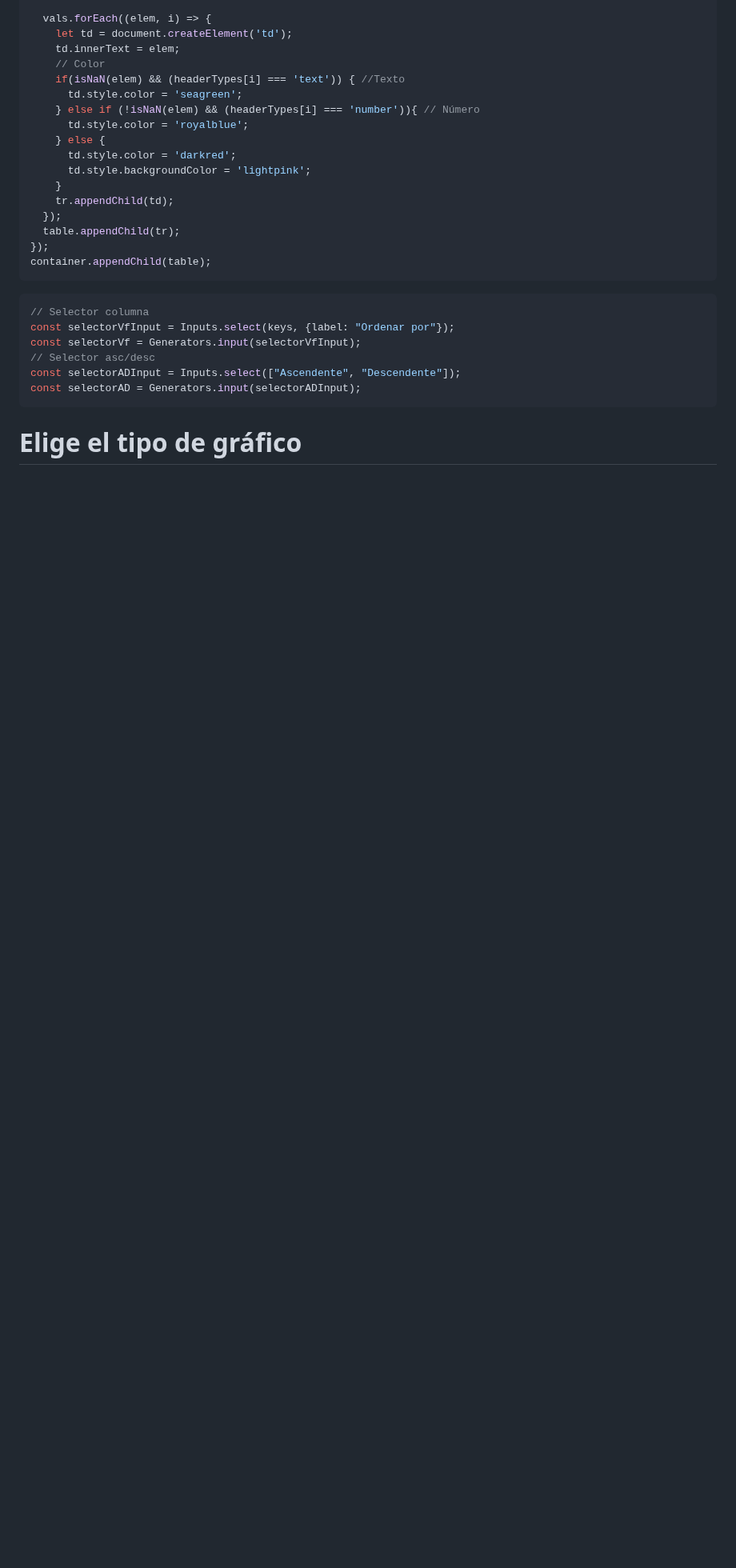
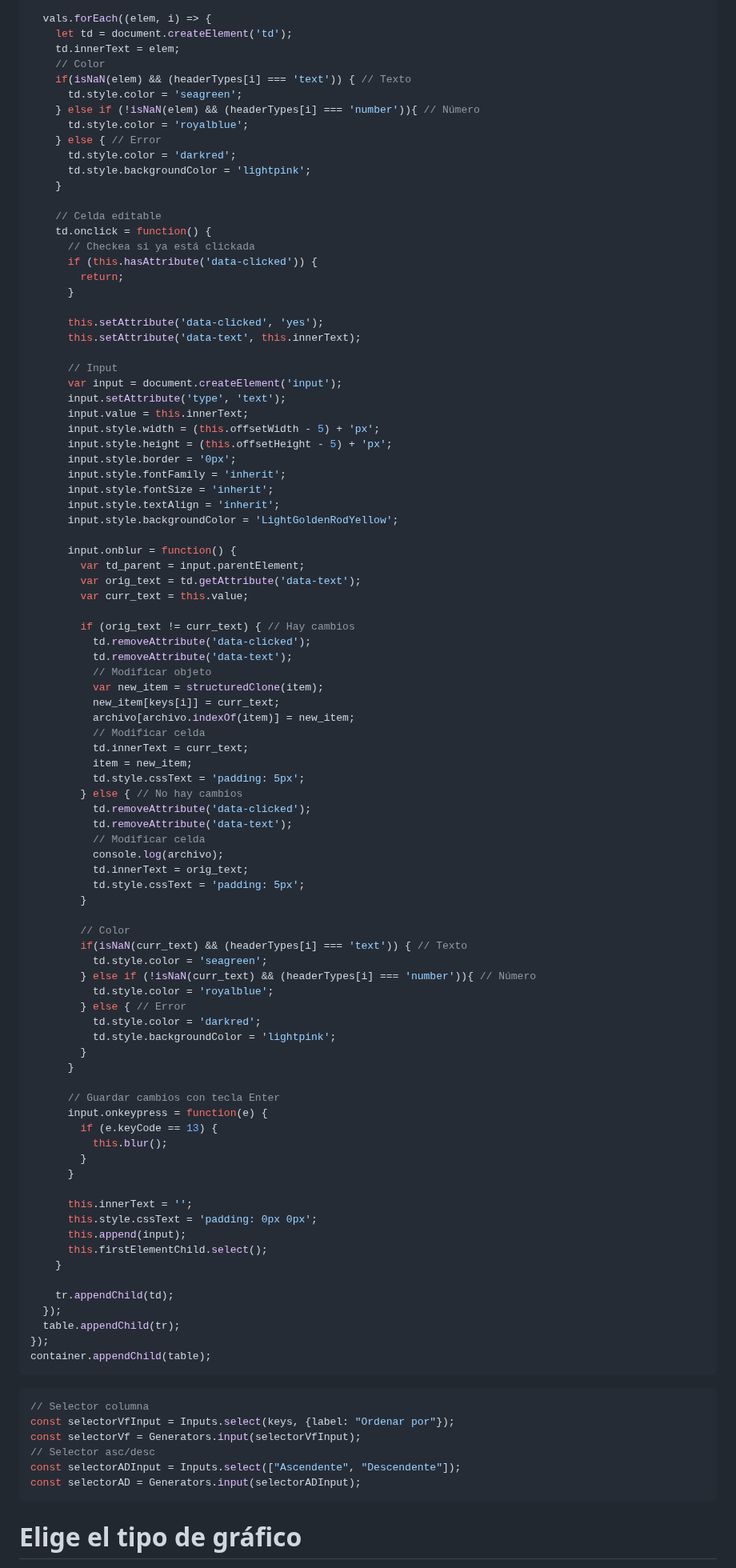
Before and after one commit to DavidPriSan/CorpusLing, a Markdown page: corpus_ling/src/index.md, the part around one of its changes. Shown at 80% size. Rendered like a GitHub page; blank space fills up the shorter version.

Commit message:
Tabla Verificación editable
Ahora se pueden editar las celdas de la tabla de forma individual.

```diff
--- a/corpus_ling/src/index.md
+++ b/corpus_ling/src/index.md
@@ -271,14 +288,86 @@ archivo.forEach((item) => {
     let td = document.createElement('td');
     td.innerText = elem;
     // Color
-    if(isNaN(elem) && (headerTypes[i] === 'text')) { //Texto
+    if(isNaN(elem) && (headerTypes[i] === 'text')) { // Texto
       td.style.color = 'seagreen';
     } else if (!isNaN(elem) && (headerTypes[i] === 'number')){ // Número
       td.style.color = 'royalblue';
-    } else {
+    } else { // Error
       td.style.color = 'darkred';
       td.style.backgroundColor = 'lightpink';
     }
+
+    // Celda editable
+    td.onclick = function() {
+      // Checkea si ya está clickada
+      if (this.hasAttribute('data-clicked')) {
+        return;
+      }
+
+      this.setAttribute('data-clicked', 'yes');
+      this.setAttribute('data-text', this.innerText);
+
+      // Input
+      var input = document.createElement('input');
+      input.setAttribute('type', 'text');
+      input.value = this.innerText;
+      input.style.width = (this.offsetWidth - 5) + 'px';
+      input.style.height = (this.offsetHeight - 5) + 'px';
+      input.style.border = '0px';
+      input.style.fontFamily = 'inherit';
+      input.style.fontSize = 'inherit';
+      input.style.textAlign = 'inherit';
+      input.style.backgroundColor = 'LightGoldenRodYellow';
+
+      input.onblur = function() {
+        var td_parent = input.parentElement;
+        var orig_text = td.getAttribute('data-text');
+        var curr_text = this.value;
+
+        if (orig_text != curr_text) { // Hay cambios
+          td.removeAttribute('data-clicked');
+          td.removeAttribute('data-text');
+          // Modificar objeto
+          var new_item = structuredClone(item);
+          new_item[keys[i]] = curr_text;
+          archivo[archivo.indexOf(item)] = new_item;
+          // Modificar celda
+          td.innerText = curr_text;
+          item = new_item;
+          td.style.cssText = 'padding: 5px';
+        } else { // No hay cambios
+          td.removeAttribute('data-clicked');
+          td.removeAttribute('data-text');
+          // Modificar celda
+          console.log(archivo);
+          td.innerText = orig_text;
+          td.style.cssText = 'padding: 5px';
+        }
+
+        // Color
+        if(isNaN(curr_text) && (headerTypes[i] === 'text')) { // Texto
+          td.style.color = 'seagreen';
+        } else if (!isNaN(curr_text) && (headerTypes[i] === 'number')){ // Número
+          td.style.color = 'royalblue';
+        } else { // Error
+          td.style.color = 'darkred';
+          td.style.backgroundColor = 'lightpink';
+        }
+      }
+
+      // Guardar cambios con tecla Enter
+      input.onkeypress = function(e) {
+        if (e.keyCode == 13) {
+          this.blur();
+        }
+      }
+
+      this.innerText = '';
+      this.style.cssText = 'padding: 0px 0px';
+      this.append(input);
+      this.firstElementChild.select();
+    }
+
     tr.appendChild(td);
   });
   table.appendChild(tr);
```
Also changed, not shown: other parts of corpus_ling/src/index.md (+21 -6 lines).
